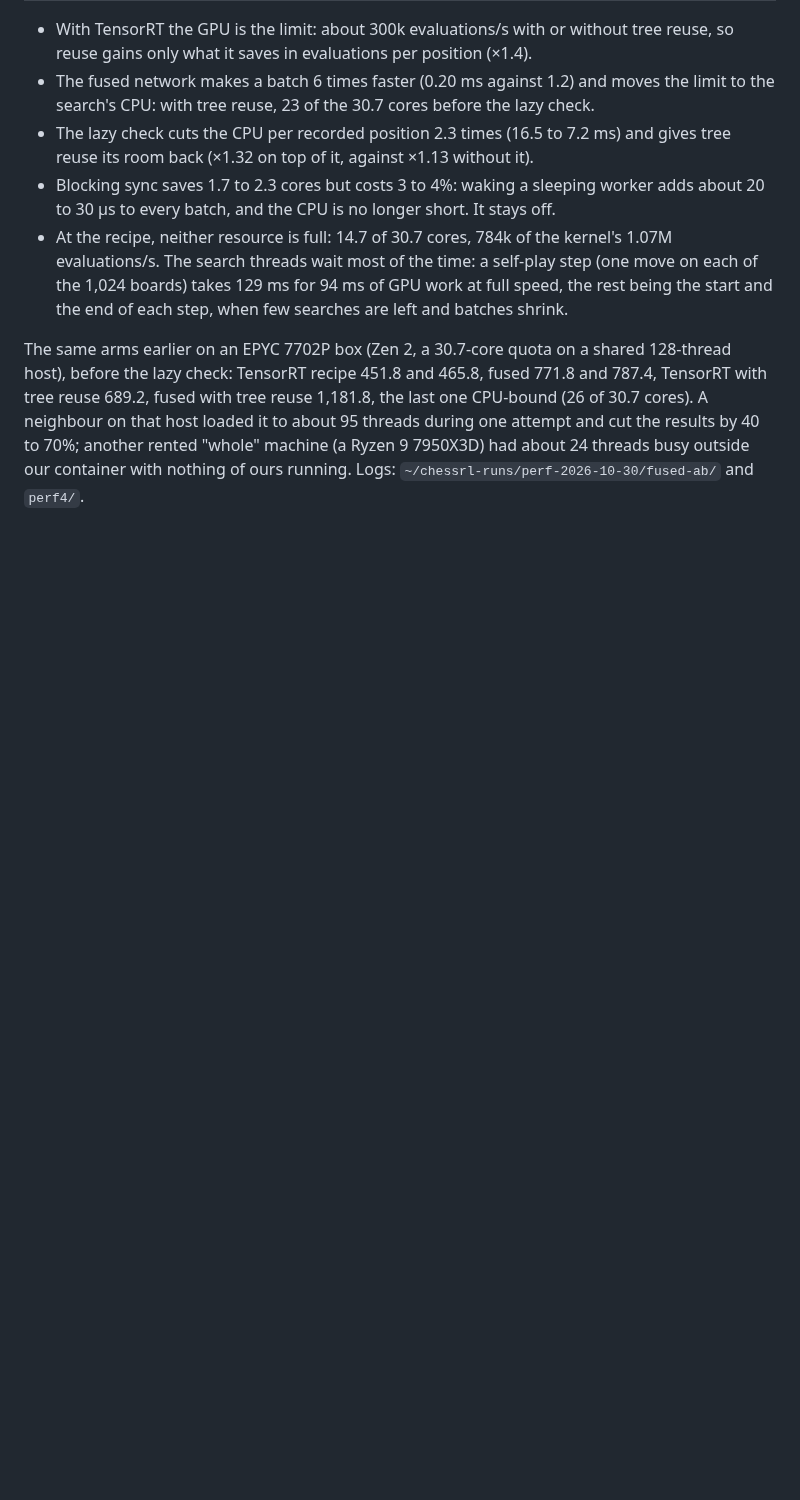
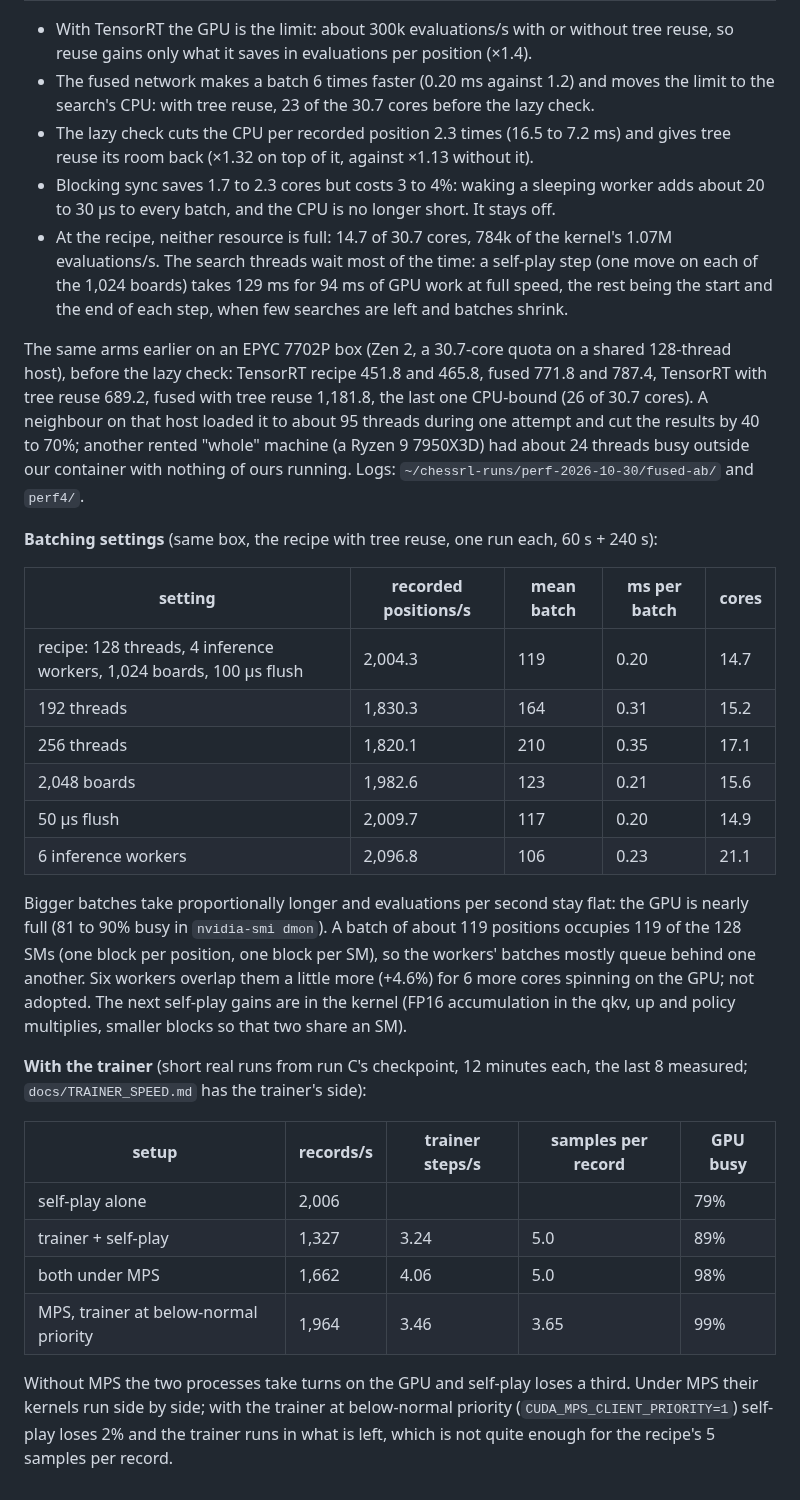
Before and after one commit to maxlegrec1/ChessRL, a Markdown page: docs/PERF.md, the part around the change. GitHub-like rendering; blank space fills up the shorter version.

```diff
--- a/docs/PERF.md
+++ b/docs/PERF.md
@@ -311,3 +311,36 @@ A neighbour on that host loaded it to about 95 threads during one attempt and cu
 by 40 to 70%; another rented "whole" machine (a Ryzen 9 7950X3D) had about 24 threads busy outside
 our container with nothing of ours running. Logs: `~/chessrl-runs/perf-2026-10-30/fused-ab/`
 and `perf4/`.
+
+**Batching settings** (same box, the recipe with tree reuse, one run each, 60 s + 240 s):
+
+| setting | recorded positions/s | mean batch | ms per batch | cores |
+|---|---|---|---|---|
+| recipe: 128 threads, 4 inference workers, 1,024 boards, 100 µs flush | 2,004.3 | 119 | 0.20 | 14.7 |
+| 192 threads | 1,830.3 | 164 | 0.31 | 15.2 |
+| 256 threads | 1,820.1 | 210 | 0.35 | 17.1 |
+| 2,048 boards | 1,982.6 | 123 | 0.21 | 15.6 |
+| 50 µs flush | 2,009.7 | 117 | 0.20 | 14.9 |
+| 6 inference workers | 2,096.8 | 106 | 0.23 | 21.1 |
+
+Bigger batches take proportionally longer and evaluations per second stay flat: the GPU is
+nearly full (81 to 90% busy in `nvidia-smi dmon`). A batch of about 119 positions occupies 119 of
+the 128 SMs (one block per position, one block per SM), so the workers' batches mostly queue
+behind one another. Six workers overlap them a little more (+4.6%) for 6 more cores spinning on
+the GPU; not adopted. The next self-play gains are in the kernel (FP16 accumulation in the
+qkv, up and policy multiplies, smaller blocks so that two share an SM).
+
+**With the trainer** (short real runs from run C's checkpoint, 12 minutes each, the last 8
+measured; `docs/TRAINER_SPEED.md` has the trainer's side):
+
+| setup | records/s | trainer steps/s | samples per record | GPU busy |
+|---|---|---|---|---|
+| self-play alone | 2,006 | | | 79% |
+| trainer + self-play | 1,327 | 3.24 | 5.0 | 89% |
+| both under MPS | 1,662 | 4.06 | 5.0 | 98% |
+| MPS, trainer at below-normal priority | 1,964 | 3.46 | 3.65 | 99% |
+
+Without MPS the two processes take turns on the GPU and self-play loses a third. Under MPS
+their kernels run side by side; with the trainer at below-normal priority
+(`CUDA_MPS_CLIENT_PRIORITY=1`) self-play loses 2% and the trainer runs in what is left, which
+is not quite enough for the recipe's 5 samples per record.
```
Also changed, not shown: docs/TRAINER_SPEED.md (+19 -15 lines).
